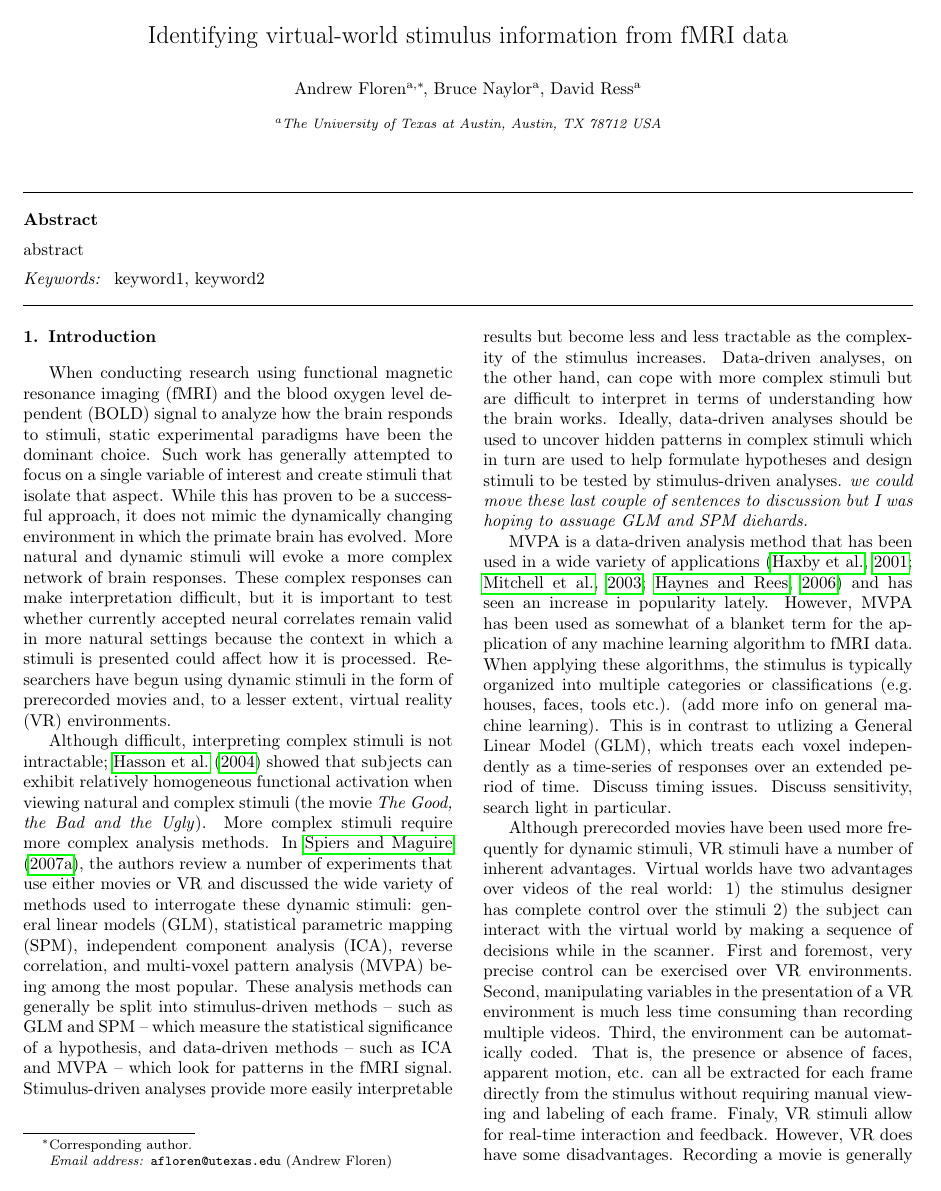
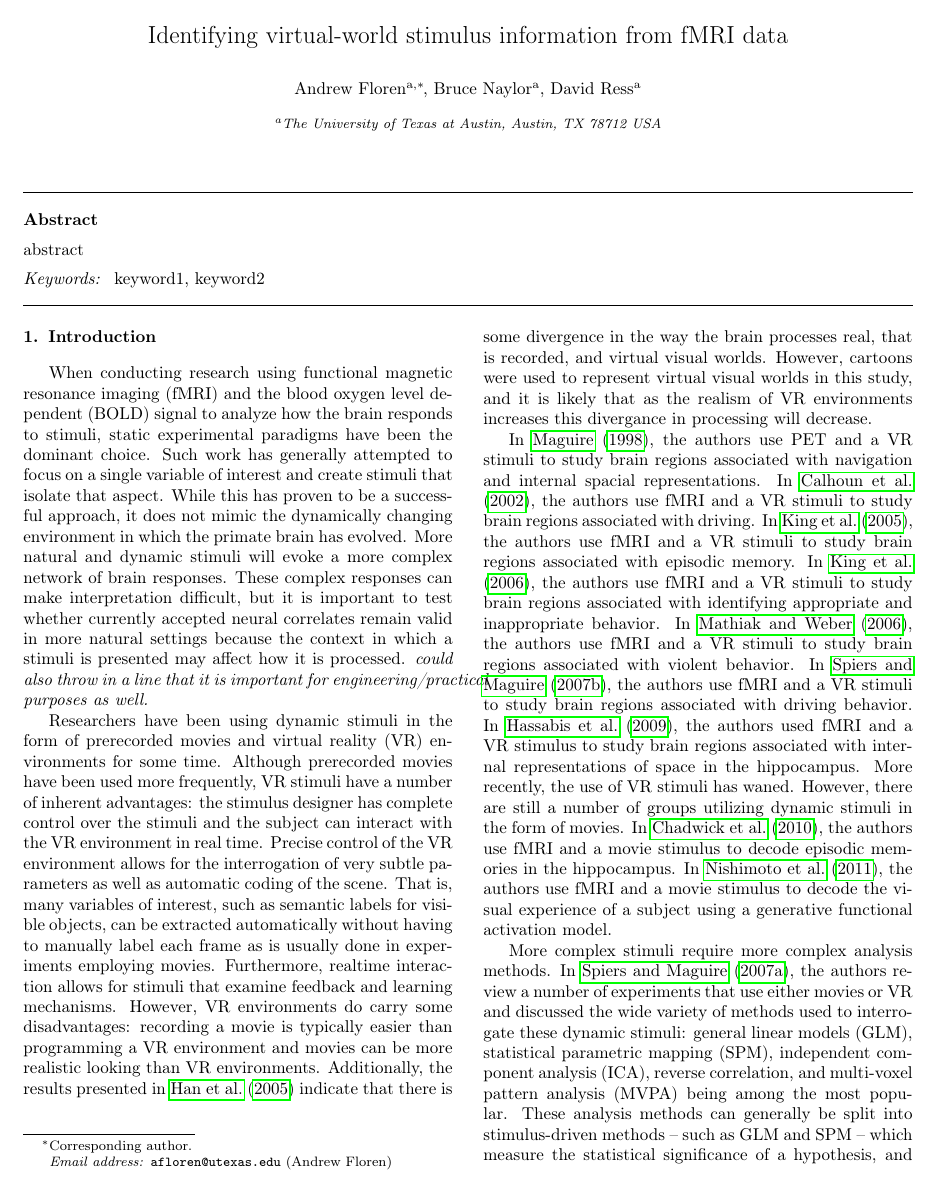
Before and after one commit to afloren/neurometrics-paper, a LaTeX paper (document.tex): page 1 of 12. Compiled offline with pdfLaTeX.

Commit message:
about to trim references.

```diff
--- a/document.tex
+++ b/document.tex
@@ -48,10 +48,30 @@ When conducting research using functional magnetic resonance imaging (fMRI) and
 Such work has generally attempted to focus on a single variable of interest and create stimuli that isolate that aspect.
 While this has proven to be a successful approach, it does not mimic the dynamically changing environment in which the primate brain has evolved.
 More natural and dynamic stimuli will evoke a more complex network of brain responses.
-These complex responses can make interpretation difficult, but it is important to test whether currently accepted neural correlates remain valid in more natural settings because the context in which a stimuli is presented could affect how it is processed.
-Researchers have begun using dynamic stimuli in the form of prerecorded movies and, to a lesser extent, virtual reality (VR) environments.
+These complex responses can make interpretation difficult, but it is important to test whether currently accepted neural correlates remain valid in more natural settings because the context in which a stimuli is presented may affect how it is processed.
+\emph{could also throw in a line that it is important for engineering/practical purposes as well.}
 
-Although difficult, interpreting complex stimuli is not intractable; \cite{Hasson2004} showed that subjects can exhibit relatively homogeneous functional activation when viewing natural and complex stimuli (the movie \emph{The Good, the Bad and the Ugly}).
+Researchers have been using dynamic stimuli in the form of prerecorded movies and virtual reality (VR) environments for some time.
+Although prerecorded movies have been used more frequently, VR stimuli have a number of inherent advantages: the stimulus designer has complete control over the stimuli and the subject can interact with the VR environment in real time.
+Precise control of the VR environment allows for the interrogation of very subtle parameters as well as automatic coding of the scene.
+That is, many variables of interest, such as semantic labels for visible objects, can be extracted automatically without having to manually label each frame as is usually done in experiments employing movies.
+Furthermore, realtime interaction allows for stimuli that examine feedback and learning mechanisms.
+However, VR environments do carry some disadvantages: recording a movie is typically easier than programming a VR environment and movies can be more realistic looking than VR environments.
+Additionally, the results presented in \cite{Han2005} indicate that there is some divergence in the way the brain processes real, that is recorded, and virtual visual worlds.
+However, cartoons were used to represent virtual visual worlds in this study, and it is likely that as the realism of VR environments increases this divergance in processing will decrease.
+
+In \cite{Maguire1998}, the authors use PET and a VR stimuli to study brain regions associated with navigation and internal spacial representations.
+In \cite{Calhoun2002}, the authors use fMRI and a VR stimuli to study brain regions associated with driving.
+In \cite{King2005}, the authors use fMRI and a VR stimuli to study brain regions associated with episodic memory.
+In \cite{King2006}, the authors use fMRI and a VR stimuli to study brain regions associated with identifying appropriate and inappropriate behavior.
+In \cite{Mathiak2006}, the authors use fMRI and a VR stimuli to study brain regions associated with violent behavior.
+In \cite{Spiers2007a}, the authors use fMRI and a VR stimuli to study brain regions associated with driving behavior.
+In \cite{Hassabis2009}, the authors used fMRI and a VR stimulus to study brain regions associated with internal representations of space in the hippocampus.
+More recently, the use of VR stimuli has waned.
+However, there are still a number of groups utilizing dynamic stimuli in the form of movies.
+In \cite{Chadwick2010}, the authors use fMRI and a movie stimulus to decode episodic memories in the hippocampus.
+In \cite{Nishimoto2011}, the authors use fMRI and a movie stimulus to decode the visual experience of a subject using a generative functional activation model.
+
 More complex stimuli require more complex analysis methods.
 In \cite{Spiers2007}, the authors review a number of experiments that use either movies or VR and discussed the wide variety of methods used to interrogate these dynamic stimuli: general linear models (GLM), statistical parametric mapping (SPM), independent component analysis (ICA), reverse correlation, and multi-voxel pattern analysis (MVPA) being among the most popular.
 These analysis methods can generally be split into stimulus-driven methods -- such as GLM and SPM -- which measure the statistical significance of a hypothesis, and data-driven methods -- such as ICA and MVPA -- which look for patterns in the fMRI signal.
@@ -67,13 +92,3 @@ When applying these algorithms, the stimulus is typically organized into multipl
 This is in contrast to utlizing a General Linear Model (GLM), which treats each voxel independently as a time-series of responses over an extended period of time.
 Discuss timing issues.
 Discuss sensitivity, search light in particular.
-
-Although prerecorded movies have been used more frequently for dynamic stimuli, VR stimuli have a number of inherent advantages.
-Virtual worlds have two advantages over videos of the real world: 1) the stimulus designer has complete control over the stimuli 2) the subject can interact with the virtual world by making a sequence of decisions while in the scanner.
-First and foremost, very precise control can be exercised over VR environments.
-Second, manipulating variables in the presentation of a VR environment is much less time consuming than recording multiple videos.
-Third, the environment can be automatically coded.
-That is, the presence or absence of faces, apparent motion, etc. can all be extracted for each frame directly from the stimulus without requiring manual viewing and labeling of each frame.
-Finaly, VR stimuli allow for real-time interaction and feedback.
-However, VR does have some disadvantages.
-Recording a movie is generally much easier than programming a VR environment.
```
Also changed, not shown: document.tex (26 more changed lines).
